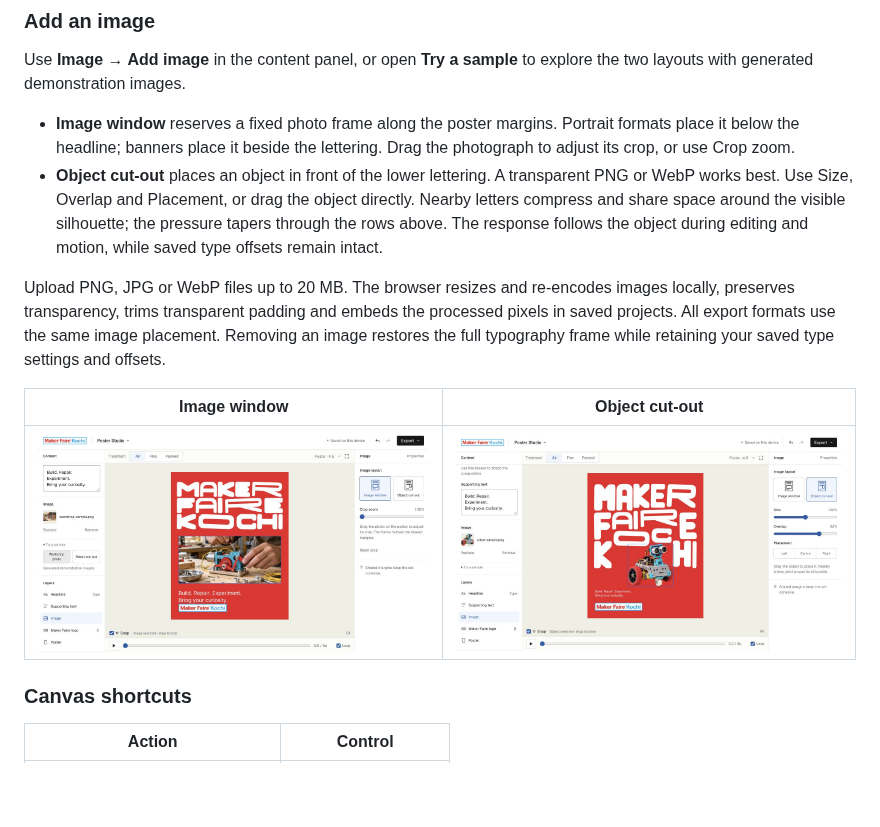
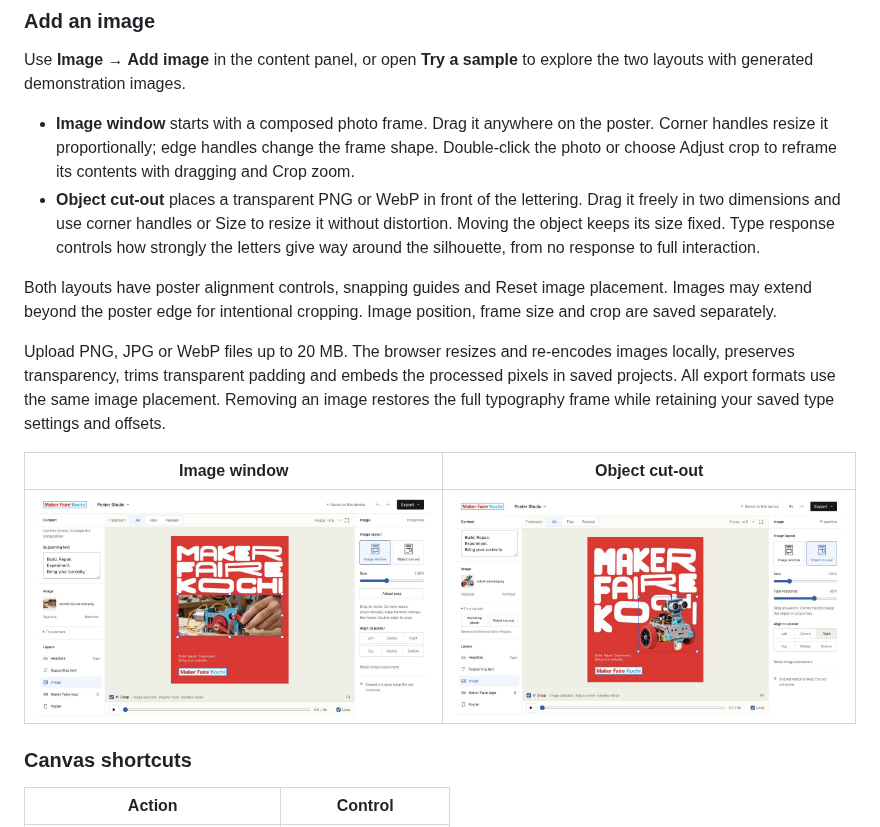
Before and after one commit to niyamax/maker-faire-kochi-poster-studio, a Markdown page: README.md, the part around the change. GitHub-like rendering; pictures changed too: docs/images/image-window.png, docs/images/object-cutout.png; blank space fills up the shorter version.

Commit message:
Make image placement free and add direct resize handles

```diff
--- a/README.md
+++ b/README.md
@@ -47,8 +47,10 @@ PORT=8801 npm run dev
 
 Use **Image → Add image** in the content panel, or open **Try a sample** to explore the two layouts with generated demonstration images.
 
-- **Image window** reserves a fixed photo frame along the poster margins. Portrait formats place it below the headline; banners place it beside the lettering. Drag the photograph to adjust its crop, or use Crop zoom.
-- **Object cut-out** places an object in front of the lower lettering. A transparent PNG or WebP works best. Use Size, Overlap and Placement, or drag the object directly. Nearby letters compress and share space around the visible silhouette; the pressure tapers through the rows above. The response follows the object during editing and motion, while saved type offsets remain intact.
+- **Image window** starts with a composed photo frame. Drag it anywhere on the poster. Corner handles resize it proportionally; edge handles change the frame shape. Double-click the photo or choose Adjust crop to reframe its contents with dragging and Crop zoom.
+- **Object cut-out** places a transparent PNG or WebP in front of the lettering. Drag it freely in two dimensions and use corner handles or Size to resize it without distortion. Moving the object keeps its size fixed. Type response controls how strongly the letters give way around the silhouette, from no response to full interaction.
+
+Both layouts have poster alignment controls, snapping guides and Reset image placement. Images may extend beyond the poster edge for intentional cropping. Image position, frame size and crop are saved separately.
 
 Upload PNG, JPG or WebP files up to 20 MB. The browser resizes and re-encodes images locally, preserves transparency, trims transparent padding and embeds the processed pixels in saved projects. All export formats use the same image placement. Removing an image restores the full typography frame while retaining your saved type settings and offsets.
 
```
Also changed, not shown: 8 other files.
